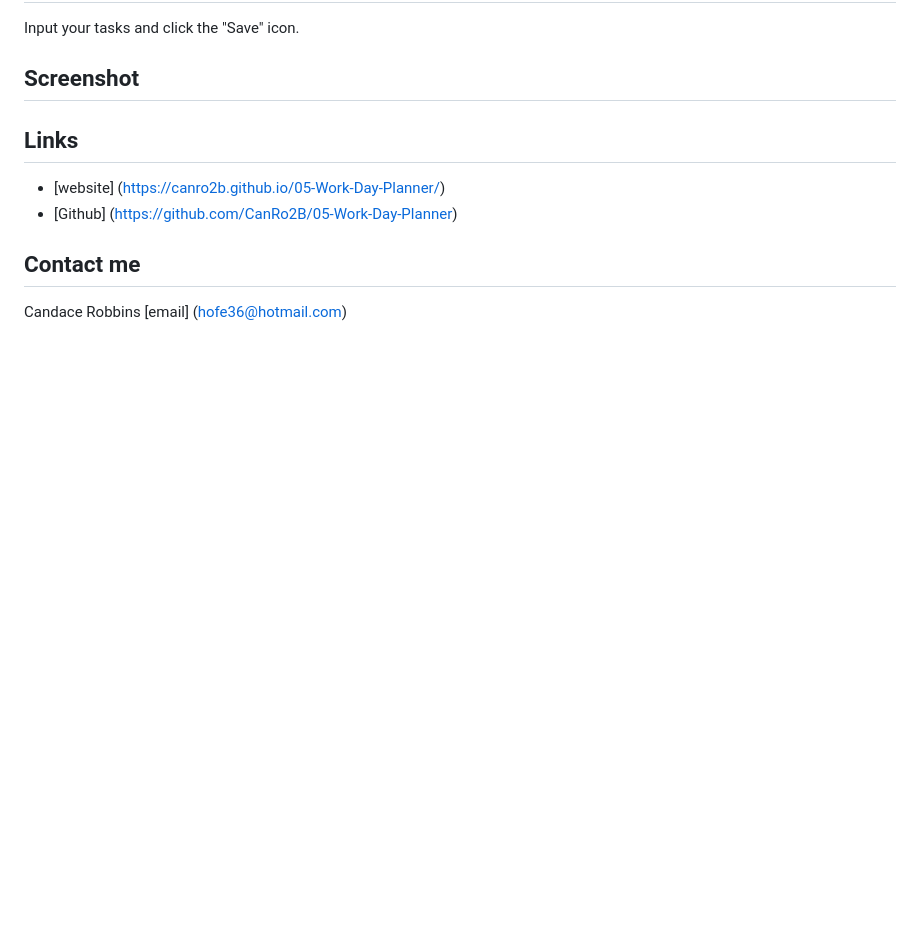
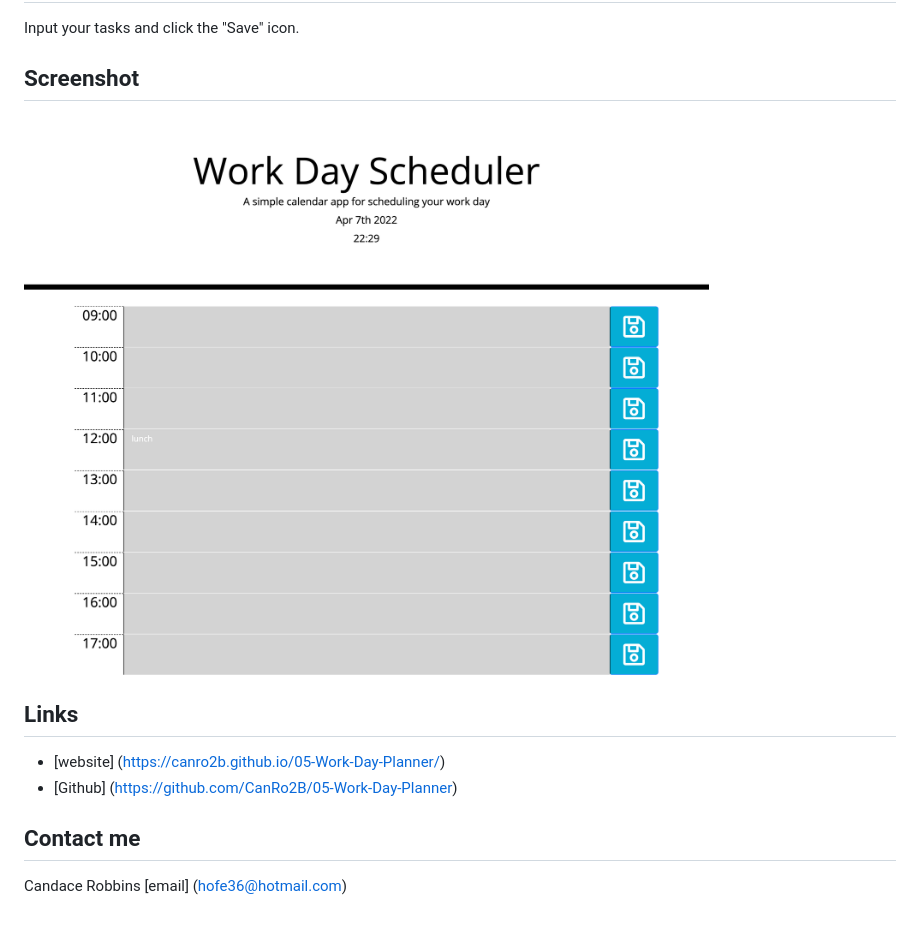
Before and after one commit to CanRo2B/05-Work-Day-Planner, a Markdown page: README.md, the part around the change. Drawn GitHub-style; pictures changed too: Assets/screencapture-file-Users-candacerobbins-Documents-UCF-Homework-05-Work-Day-Planner-index-html-2022-04-07-22_40_14.png (added); blank space fills up the shorter version.

Commit message:
Added screenshot to README

```diff
--- a/README.md
+++ b/README.md
@@ -8,6 +8,7 @@ This project will be set to standard business hours from 9-5.  It includes time
 Input your tasks and click the "Save" icon.
 
 ## Screenshot
+![Screenshot of Work Day Planner](./Assets/screencapture-file-Users-candacerobbins-Documents-UCF-Homework-05-Work-Day-Planner-index-html-2022-04-07-22_40_14.png)
 
 
 ## Links
```
